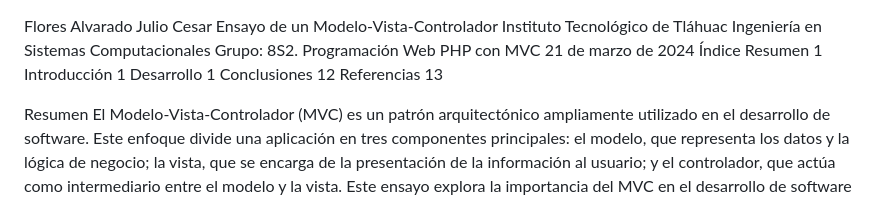
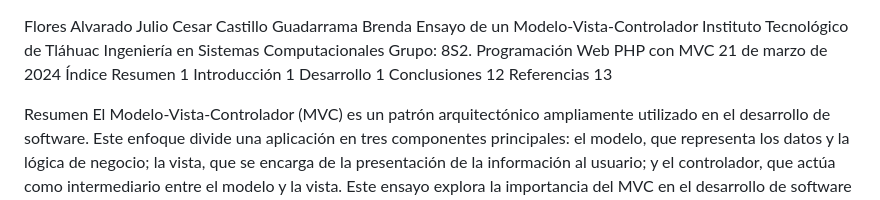
Before and after one commit to Guadarrama40/Prestamos-MVC, a Markdown page: README.md, the part around the change. GitHub-like rendering.

```diff
--- a/README.md
+++ b/README.md
@@ -1,4 +1,5 @@
 Flores Alvarado Julio Cesar
+Castillo Guadarrama Brenda
 Ensayo de un Modelo-Vista-Controlador
 Instituto Tecnológico de Tláhuac
 Ingeniería en Sistemas Computacionales
```
